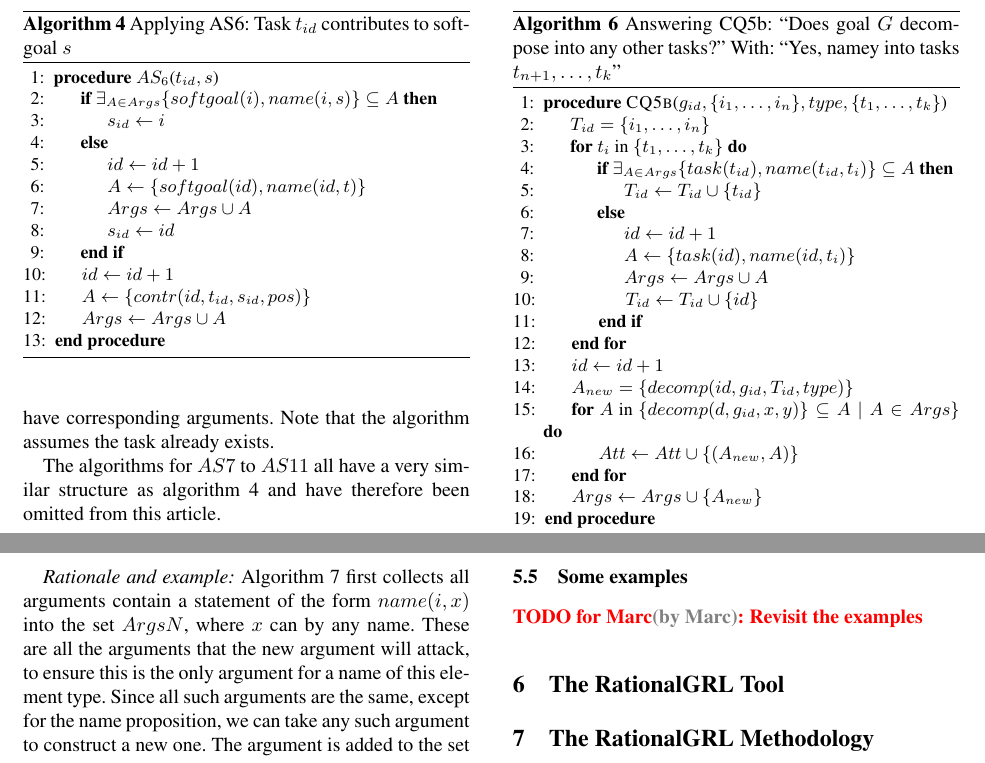
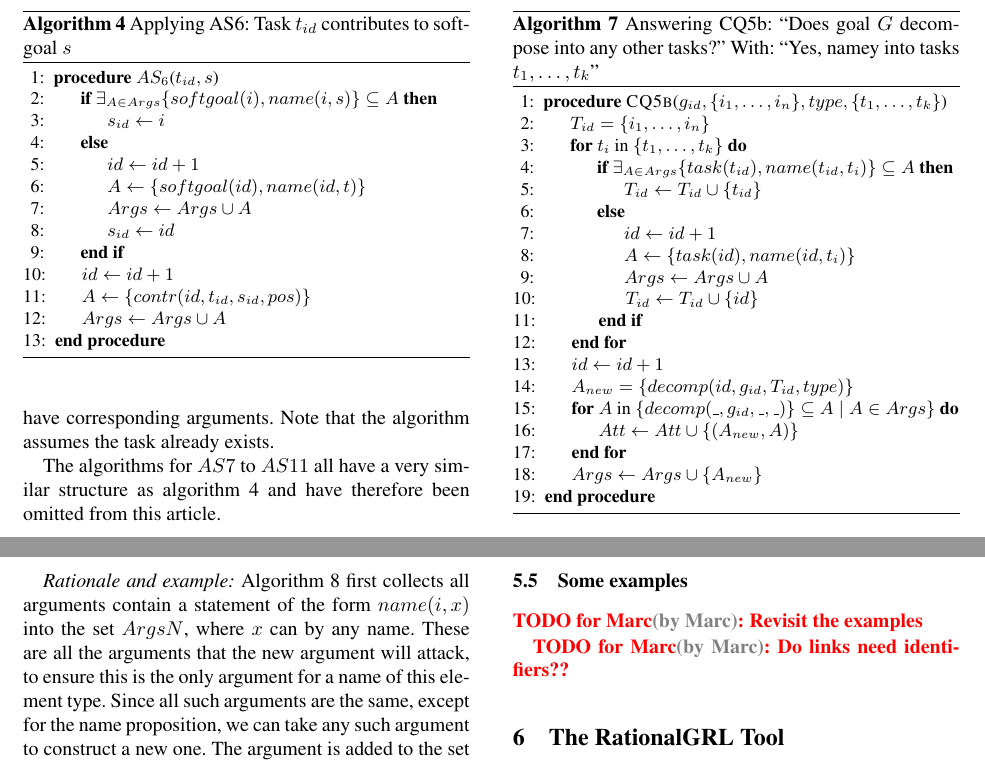
Before and after one commit to marcvanzee/REJ, a LaTeX thesis (main.tex, which reads formalframework.tex): two parts of pages 16 and 17 of 22, joined at a grey line, cut so that both start at the same text. Compiled offline with pdfLaTeX.

Commit message:
formal framework

```diff
--- a/formalframework.tex
+++ b/formalframework.tex
@@ -217,6 +217,7 @@
 
 \begin{algorithm}[h]
   \caption{Answering CQ5b: ``Does goal $G$ decompose into any other tasks?'' With: ``Yes, namey into tasks $t_{n+1},\ldots,t_k$''}\label{alg:cq5b}
+  \caption{Answering CQ5b: ``Does goal $G$ decompose into any other tasks?'' With: ``Yes, namey into tasks $t_1,\ldots,t_k$''}\label{alg:cq5b}
   \begin{algorithmic}[1]
     \Procedure{CQ5b}{$g_{id},\{i_1,\ldots,i_n\}, type, \{t_1,\ldots,t_k\}$}
     \State $T_{id} = \{i_1,\ldots,i_n\}$
@@ -232,7 +233,7 @@
     \EndFor
     \State $id\gets id+1$
     \State $A_{new} = \{decomp(id, g_{id}, T_{id}, type)\}$\label{alg:cq5b:newarg}
-    \For{$A$ in $\{decomp(d,g_{id},x,y)\}\subseteq A\mid A\in Args\}$}\label{alg:cq5b:for2}
+    \For{$A$ in $\{decomp(\_,g_{id},\_,\_)\}\subseteq A\mid A\in Args\}$}\label{alg:cq5b:for2}
       \State $Att\gets Att \cup \{(A_{new},A)\}$
     \EndFor
     \State $Args \gets Args \cup \{A_{new}\}$
@@ -303,3 +304,5 @@
 \subsection{Some examples}
 
 \todo{Marc}{Marc}{Revisit the examples}
+
+\todo{Marc}{Marc}{Do links need identifiers??}
--- a/main.tex
+++ b/main.tex
@@ -22,7 +22,6 @@
 \usepackage{url}
 \usepackage{xcolor}
 \usepackage{fancyvrb}
-\usepackage{multicol}
 \usepackage{algorithm}% http://ctan.org/pkg/algorithms
 \usepackage{algpseudocode}% http://ctan.org/pkg/algorithmicx
 \newcommand{\var}[1]{{\ttfamily#1}}% variable
```
Also changed, not shown: 1 other file.
